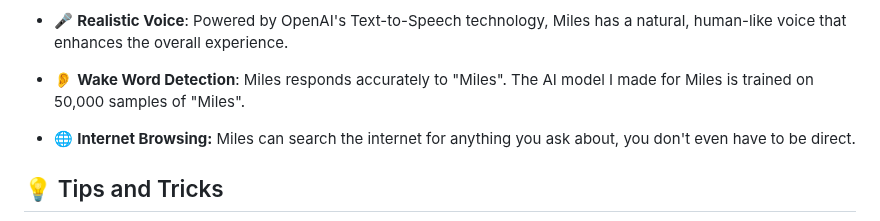
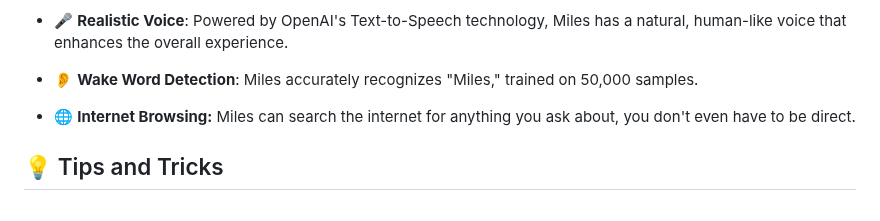
Before and after one commit to small-cactus/M.I.L.E.S, a Markdown page: README.md, the part around the change. Rendered like a GitHub page.

```diff
--- a/README.md
+++ b/README.md
@@ -24,7 +24,7 @@
 
 - 🎤 **Realistic Voice**: Powered by OpenAI's Text-to-Speech technology, Miles has a natural, human-like voice that enhances the overall experience.
 
-- 👂 **Wake Word Detection**: Miles responds accurately to "Miles". The AI model I made for Miles is trained on 50,000 samples of "Miles".
+- 👂 **Wake Word Detection**: Miles accurately recognizes "Miles," trained on 50,000 samples.
 
 - 🌐 **Internet Browsing:** Miles can search the internet for anything you ask about, you don't even have to be direct.
 
```
